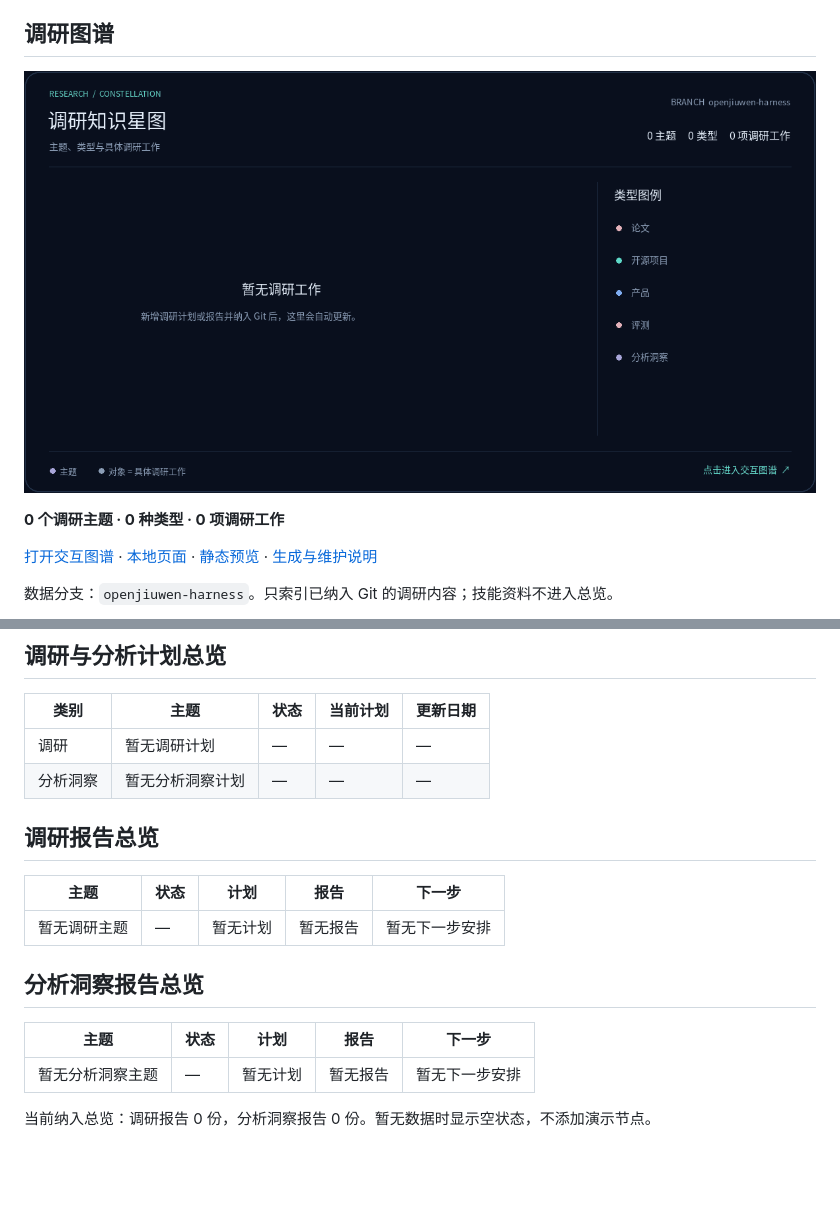
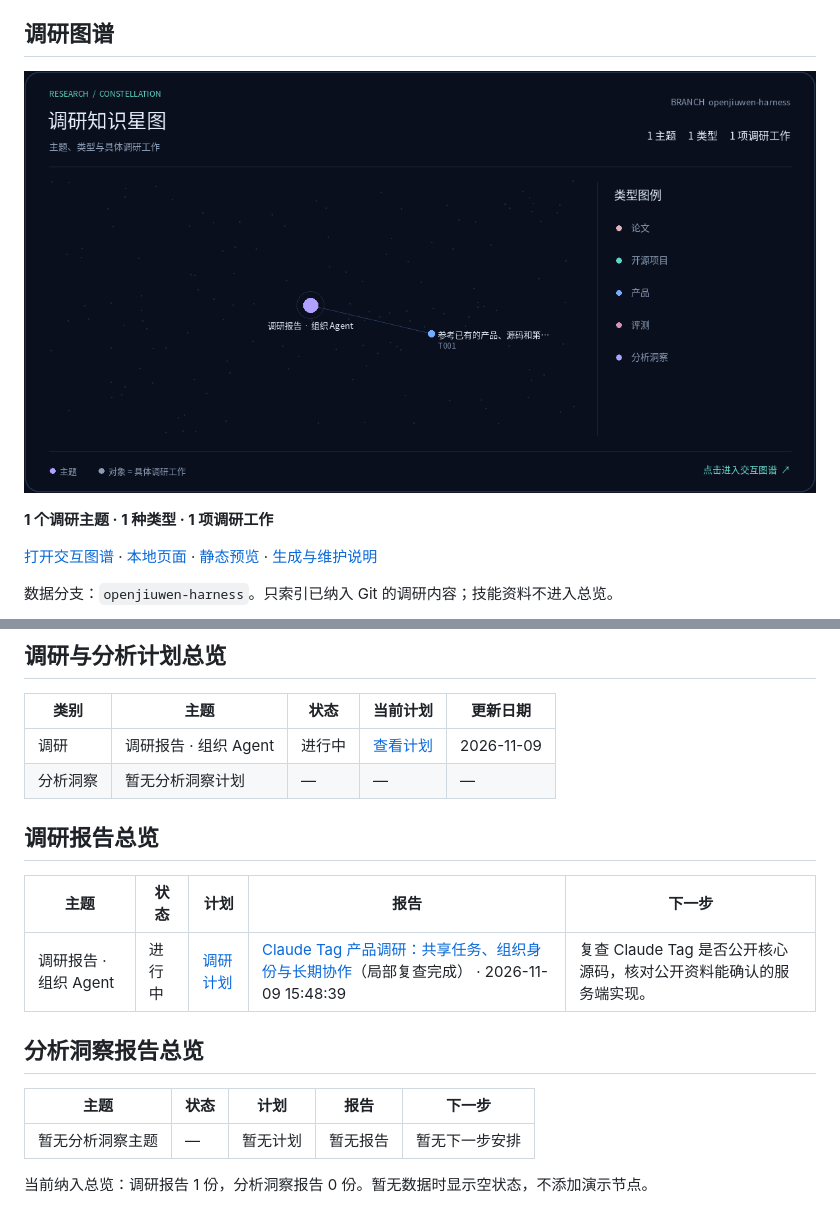
Before and after one commit to technologyHu/research, a Markdown page: README.md, 2 parts joined by grey strips. Drawn GitHub-style; pictures changed too: docs/research-graph/preview.gif; blank space fills up the shorter version.

Commit message:
更新调研图谱与成果目录

```diff
--- a/README.md
+++ b/README.md
@@ -16,7 +16,7 @@
 
 [![动态调研图谱](docs/research-graph/preview.gif)](https://technologyhu.github.io/research/)
 
-**0 个调研主题 · 0 种类型 · 0 项调研工作**
+**1 个调研主题 · 1 种类型 · 1 项调研工作**
 
 [打开交互图谱](https://technologyhu.github.io/research/) · [本地页面](docs/research-graph/index.html) · [静态预览](docs/research-graph/preview.png) · [生成与维护说明](docs/research-graph-guide.md)
 
@@ -34,14 +34,14 @@
 
 | 类别 | 主题 | 状态 | 当前计划 | 更新日期 |
 | --- | --- | --- | --- | --- |
-| 调研 | 暂无调研计划 | — | — | — |
+| 调研 | 调研报告 · 组织 Agent | 进行中 | [查看计划](research-reports/organization-agent/plan.md) | 2026-11-09 |
 | 分析洞察 | 暂无分析洞察计划 | — | — | — |
 
 ## 调研报告总览
 
 | 主题 | 状态 | 计划 | 报告 | 下一步 |
 | --- | --- | --- | --- | --- |
-| 暂无调研主题 | — | 暂无计划 | 暂无报告 | 暂无下一步安排 |
+| 调研报告 · 组织 Agent | 进行中 | [调研计划](research-reports/organization-agent/plan.md) | [Claude Tag 产品调研：共享任务、组织身份与长期协作](research-reports/organization-agent/product/claude-tag__20261109-154839/report.md)（局部复查完成） · 2026-11-09 15:48:39 | 复查 Claude Tag 是否公开核心源码，核对公开资料能确认的服务端实现。 |
 
 ## 分析洞察报告总览
 
@@ -49,6 +49,6 @@
 | --- | --- | --- | --- | --- |
 | 暂无分析洞察主题 | — | 暂无计划 | 暂无报告 | 暂无下一步安排 |
 
-当前纳入总览：调研报告 0 份，分析洞察报告 0 份。暂无数据时显示空状态，不添加演示节点。
+当前纳入总览：调研报告 1 份，分析洞察报告 0 份。暂无数据时显示空状态，不添加演示节点。
 
 <!-- research-graph:end -->
```
Also changed, not shown: docs/research-graph/preview.png, 2 other files.
